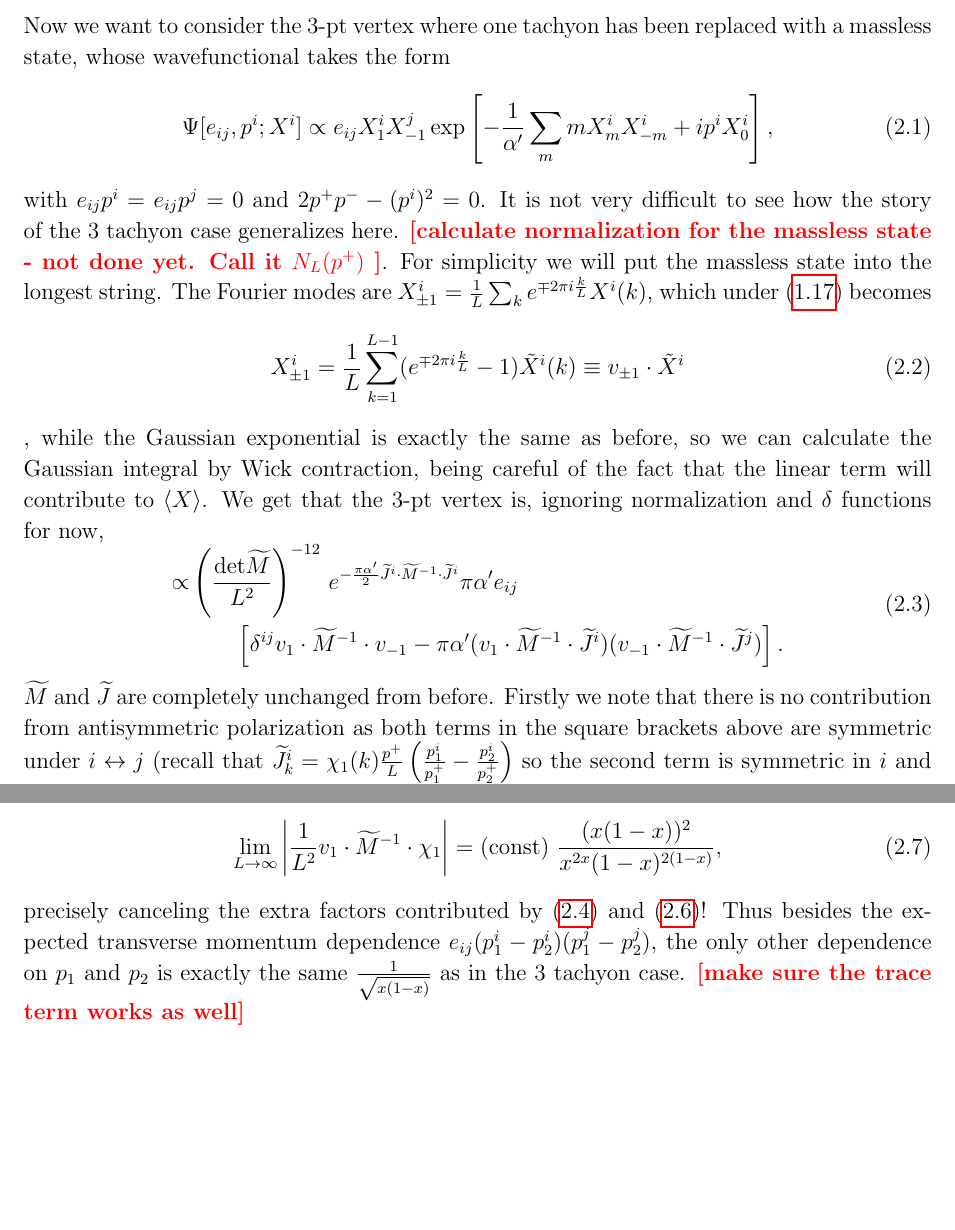
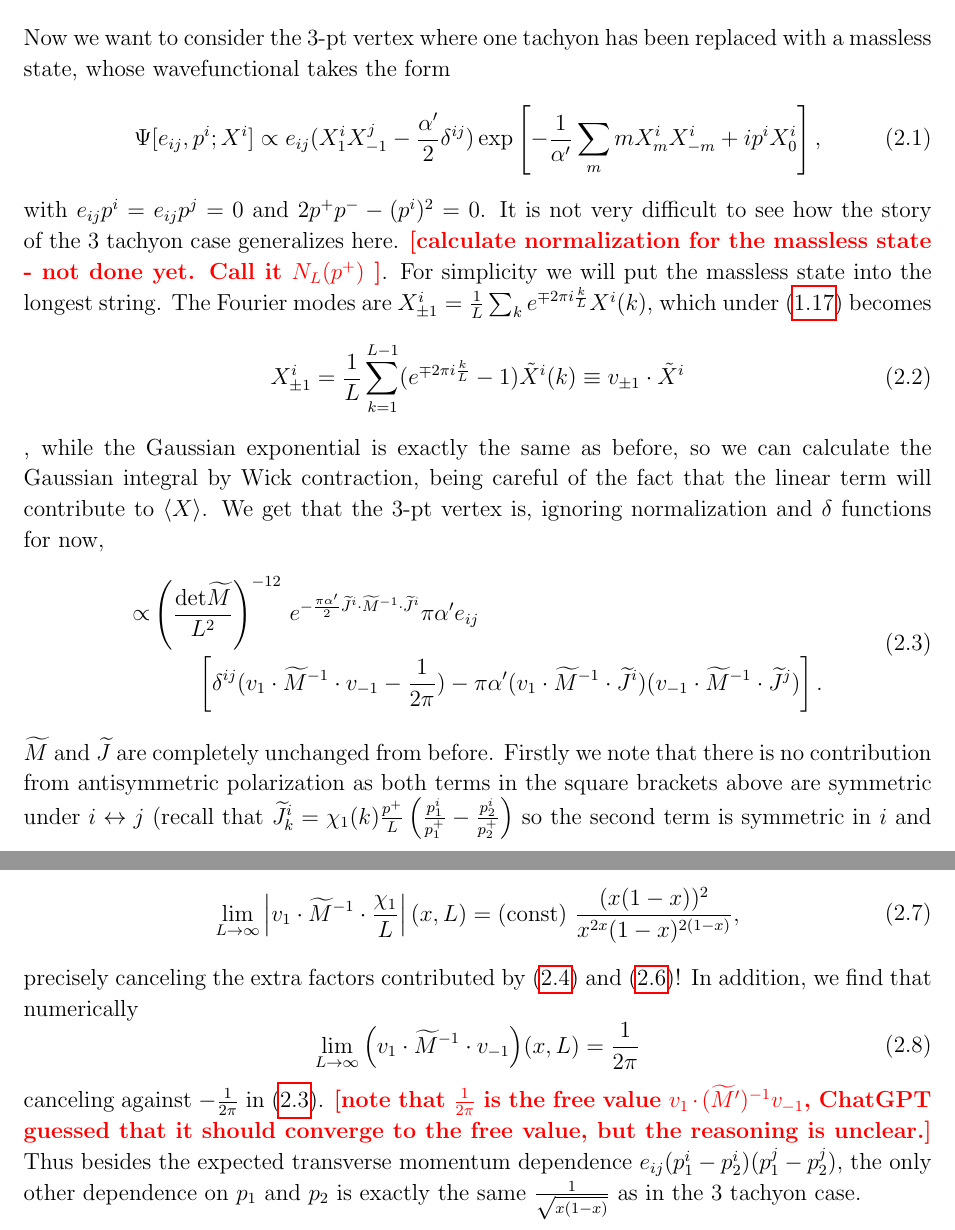
Before and after one commit to Sam-2727/String-Monte-Carlo, a LaTeX document (lightcone formalism/String_LCMC.tex): two parts of pages 7 and 8 of 8, joined at a grey line, cut so that both start at the same text, the shorter picture padded with empty space. Compiled offline with pdfLaTeX; a LaTeX package or settings file that is missing is left out.

Commit message:
fixed the wavefunctional for the massless state and confirmed the trace part works (with numerical guess substantiated in the .nb file). Stopped tracking the synctex.gz

```diff
--- a/lightcone formalism/String_LCMC.tex
+++ b/lightcone formalism/String_LCMC.tex
@@ -242,7 +242,7 @@ Thus the factor $\frac{1}{\sqrt{x(1-x)}}$ appearing in (\ref{eq:3ptvertexConj})
 \section{3-pt vertex 2 tachyons, one massless}
 Now we want to consider the 3-pt vertex where one tachyon has been replaced with a massless state, whose wavefunctional takes the form
 \ie
-\Psi[e_{ij},p^i; X^i] \propto e_{ij} X_1^i X_{-1}^j \exp \left[ -\frac{1}{\A'} \sum_m m X_m^i X_{-m}^i + i p^i X^i_0 \right],
+\Psi[e_{ij},p^i; X^i] \propto e_{ij} (X_1^i X_{-1}^j - \frac{\A'}{2} \delta^{ij}) \exp \left[ -\frac{1}{\A'} \sum_m m X_m^i X_{-m}^i + i p^i X^i_0 \right],
 \fe
 with $e_{ij} p^i = e_{ij} p^j = 0$ and $2p^+ p^- - (p^i)^2 = 0$. It is not very difficult to see how the story of the 3 tachyon case generalizes here. \fixme{calculate normalization for the massless state - not done yet. Call it $N_L(p^+)$ }. For simplicity we will put the massless state into the longest string. The Fourier modes are $X^i_{\pm 1} = \frac{1}{L} \sum_k e^{ \mp 2 \pi i \frac{k}{L} } X^i(k)$, which under (\ref{eq:changeOfVars}) becomes
 \ie
@@ -250,8 +250,9 @@ X^i_{\pm 1} = \frac{1}{L} \sum_{k=1}^{L-1} ( e^{ \mp 2 \pi i \frac{k}{L} } -1 )
 \fe,
 while the Gaussian exponential is exactly the same as before, so we can calculate the Gaussian integral by Wick contraction, being careful of the fact that the linear term will contribute to $\langle X \rangle$. We get that the 3-pt vertex is, ignoring normalization and $\delta$ functions for now,
 \ie
+\label{eq:TTM3pt}
 \propto& \left(\frac{ {\det} \wt{M}  }{L^2}    \right)^{-12 } \,e^{-\frac{\pi \A'}{2} \wt{J}^{i} \cdot \wt{M}^{-1} \cdot \wt{J}^i } \pi \A' e_{ij} \\
-&\qquad \left [ \delta^{ij} v_1 \cdot \wt{M}^{-1} \cdot v_{-1} - \pi \A' (v_1 \cdot \wt{M}^{-1} \cdot \wt{J}^i) (v_{-1} \cdot \wt{M}^{-1} \cdot \wt{J}^j)  \right].
+&\qquad \left [ \delta^{ij} (v_1 \cdot \wt{M}^{-1} \cdot v_{-1} -\frac{1}{2\pi})- \pi \A' (v_1 \cdot \wt{M}^{-1} \cdot \wt{J}^i) (v_{-1} \cdot \wt{M}^{-1} \cdot \wt{J}^j)  \right].
 \fe
 $\wt{M}$ and $\wt{J}$ are completely unchanged from before. Firstly we note that there is no contribution from antisymmetric polarization as both terms in the square brackets above are symmetric under $i\leftrightarrow j$ (recall that $\wt{J}^i_k =\chi_1(k) \frac{p^+}{L} \left(\frac{p_1^i}{p_1^+} - \frac{p_2^i}{p_2^+} \right) $  so the second term is symmetric in $i$ and $j$). Making use of transversality of $e_{ij}$ and momentum conservation, we can rewrite the transverse momentum-dependent factor as
 \ie
@@ -269,7 +270,11 @@ x^{2x} (1-x)^{2(1-x)}.
 \fe
 Finally we find that numerically it turns out that
 \ie
-\lim_{L\to \infty} \left|\frac{1}{L^2} v_1 \cdot \wt{M}^{-1} \cdot \chi_1 \right| = (\text{const}) ~  \frac{(x (1-x))^2}{x^{2x} (1-x)^{2(1-x)}},
+\lim_{L\to \infty} \left| v_1 \cdot \wt{M}^{-1} \cdot \frac{\chi_1}{L} \right|(x,L) = (\text{const}) ~  \frac{(x (1-x))^2}{x^{2x} (1-x)^{2(1-x)}},
 \fe
-precisely canceling the extra factors contributed by (\ref{eq:edotJ}) and (\ref{eq:extraScaling})! Thus besides the expected transverse momentum dependence $e_{ij} (p_1^i - p_2^i) (p_1^j - p_2^j)$, the only other dependence on $p_1$ and $p_2$ is exactly the same $\frac{1}{\sqrt{x(1-x)}}$ as in the 3 tachyon case. \fixme{make sure the trace term works as well}
+precisely canceling the extra factors contributed by (\ref{eq:edotJ}) and (\ref{eq:extraScaling})! In addition, we find that numerically
+\ie
+\lim_{L\to\infty} \Big(v_1 \cdot \wt{M}^{-1} \cdot v_{-1}\Big)(x,L) = \frac{1}{2\pi}
+\fe
+canceling against $-\frac{1}{2\pi}$ in (\ref{eq:TTM3pt}). \fixme{note that $\frac{1}{2\pi}$ is the free value $v_1 \cdot ({\wt M}')^{-1} v_{-1}$, ChatGPT guessed that it should converge to the free value, but the reasoning is unclear.} Thus besides the expected transverse momentum dependence $e_{ij} (p_1^i - p_2^i) (p_1^j - p_2^j)$, the only other dependence on $p_1$ and $p_2$ is exactly the same $\frac{1}{\sqrt{x(1-x)}}$ as in the 3 tachyon case.
 \end{document}
```
Also changed, not shown: lightcone formalism/String_LCMC.pdf, 1 other file.
